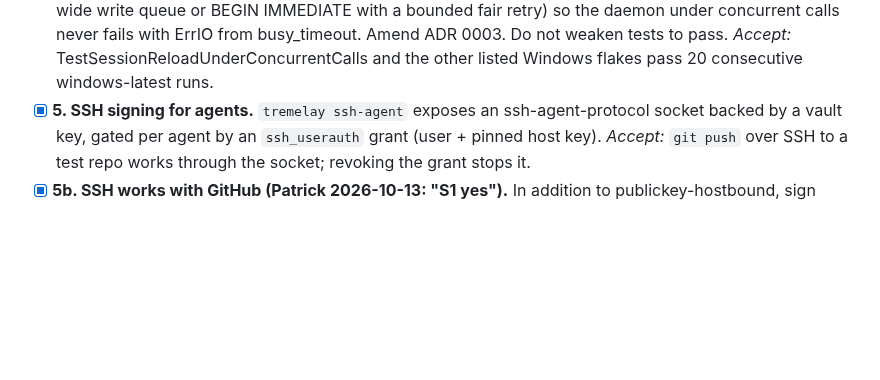
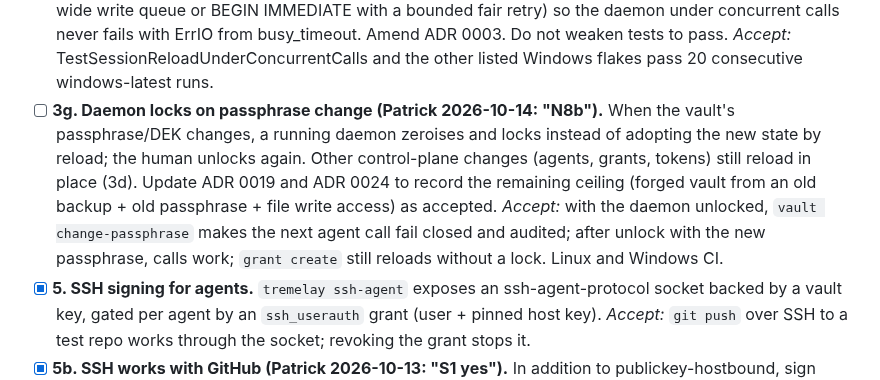
Before and after one commit to CharitonMedia/Tremelay, a Markdown page: V1.md, the part around the change. Drawn GitHub-style; blank space fills up the shorter version.

Commit message:
V1: 3g daemon locks on passphrase change (Patrick N8b)
Co-Authored-By: Claude Opus 5.5 <noreply@anthropic.com>

```diff
--- a/V1.md
+++ b/V1.md
@@ -108,6 +108,15 @@ attempt is audited. No secrets in logs, errors or fixtures. No invented crypto.
   ErrIO from busy_timeout. Amend ADR 0003. Do not weaken tests to pass.
   *Accept:* TestSessionReloadUnderConcurrentCalls and the other listed Windows
   flakes pass 20 consecutive windows-latest runs.
+- [ ] **3g. Daemon locks on passphrase change (Patrick 2026-10-14: "N8b").** When
+  the vault's passphrase/DEK changes, a running daemon zeroises and locks
+  instead of adopting the new state by reload; the human unlocks again. Other
+  control-plane changes (agents, grants, tokens) still reload in place (3d).
+  Update ADR 0019 and ADR 0024 to record the remaining ceiling (forged vault
+  from an old backup + old passphrase + file write access) as accepted.
+  *Accept:* with the daemon unlocked, `vault change-passphrase` makes the next
+  agent call fail closed and audited; after unlock with the new passphrase,
+  calls work; `grant create` still reloads without a lock. Linux and Windows CI.
 - [x] **5. SSH signing for agents.** `tremelay ssh-agent` exposes an
   ssh-agent-protocol socket backed by a vault key, gated per agent by an
   `ssh_userauth` grant (user + pinned host key). *Accept:* `git push` over SSH
```
